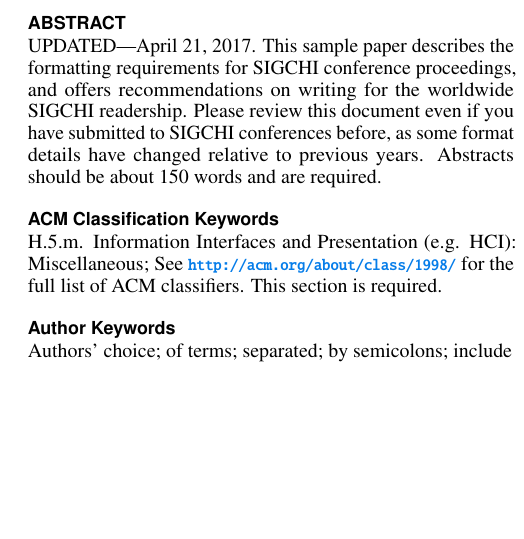
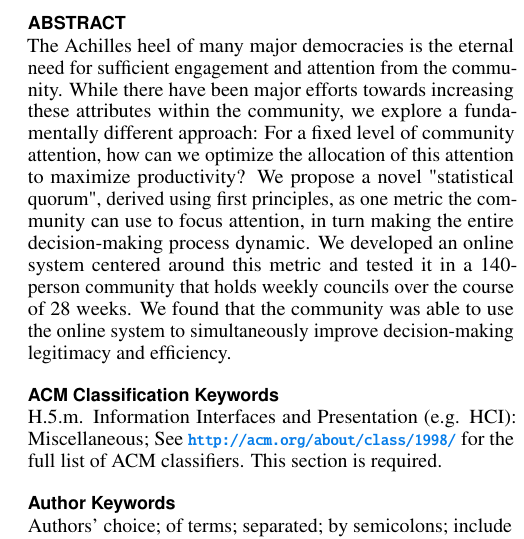
Before and after one commit to peer/mind-paper, a LaTeX document (cscw.tex): part of one column of page 1 of 4, cut so that both start at the same text, the shorter picture padded with empty space. Compiled offline with pdfLaTeX; a missing bibliography style is replaced by a similar one.

Commit message:
updated abstract

```diff
--- a/cscw.tex
+++ b/cscw.tex
@@ -153,13 +153,7 @@
 \maketitle
 
 \begin{abstract}
-  UPDATED---\today. This sample paper describes the formatting
-  requirements for SIGCHI conference proceedings, and offers
-  recommendations on writing for the worldwide SIGCHI
-  readership. Please review this document even if you have submitted
-  to SIGCHI conferences before, as some format details have changed
-  relative to previous years. Abstracts should be about 150 words and
-  are required.
+The Achilles heel of many major democracies is the eternal need for sufficient engagement and attention from the community.  While there have been major efforts towards increasing these attributes within the community, we explore a fundamentally different approach: For a fixed level of community attention, how can we optimize the allocation of this attention to maximize productivity?  We propose a novel "statistical quorum", derived using first principles, as one metric the community can use to focus attention, in turn making the entire decision-making process dynamic.  We developed an online system centered around this metric and tested it in a 140-person community that holds weekly councils over the course of 28 weeks.  We found that the community was able to use the online system to simultaneously improve decision-making legitimacy and efficiency.
 \end{abstract}
 
 \category{H.5.m.}{Information Interfaces and Presentation
```
Also changed, not shown: cscw.tex (4 more changed lines).
